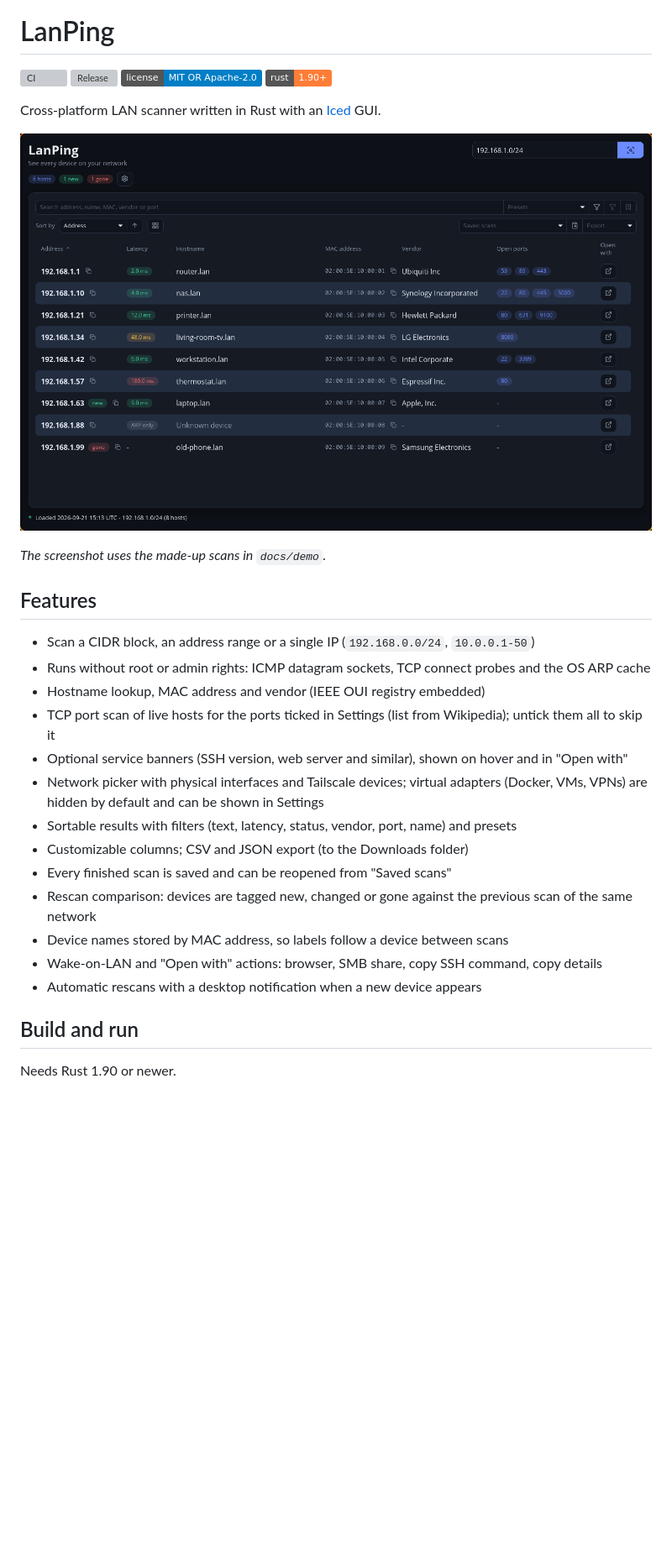
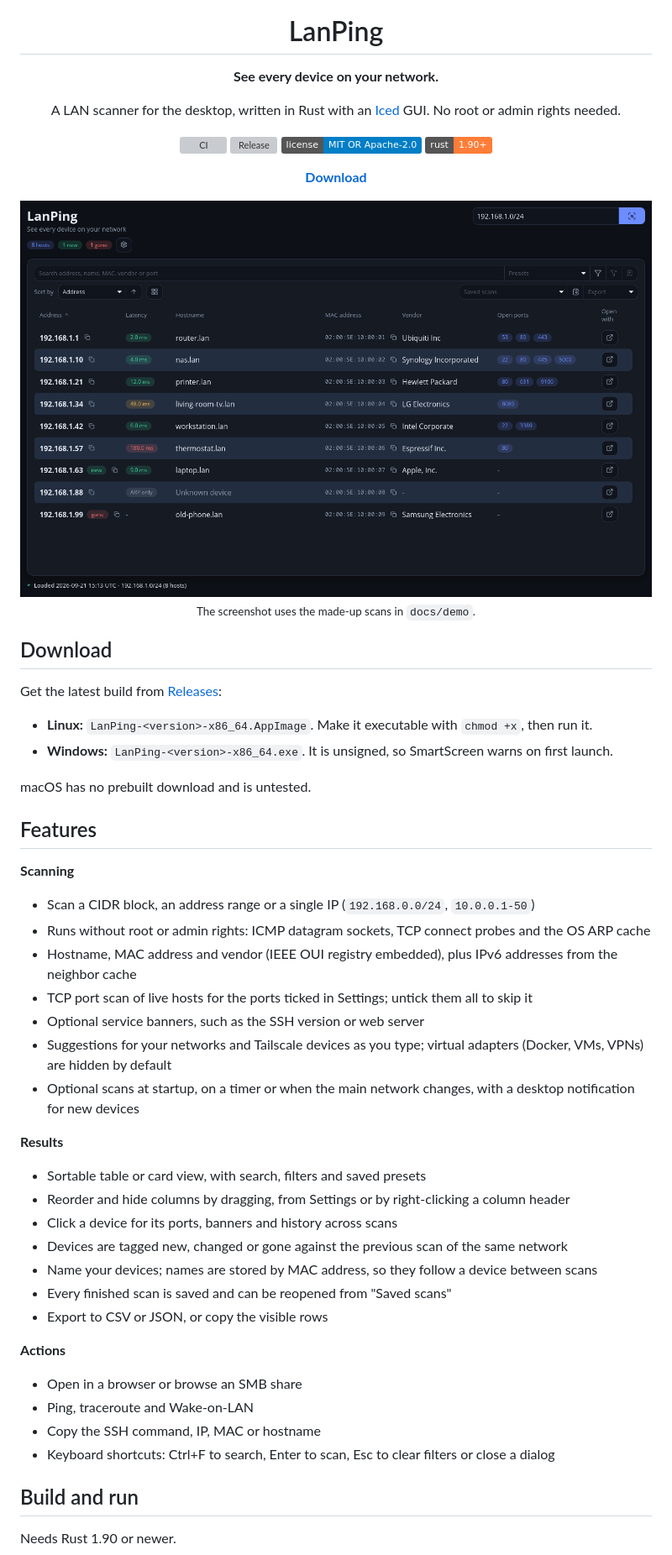
Before and after one commit to Gren-95/lanping, a Markdown page: README.md, the part around one of its changes. Shown at 84% size. GitHub-like rendering; pictures changed too: docs/screenshot.png; badges without logos; blank space fills up the shorter version; grey boxes are pictures that could not be loaded.

Commit message:
docs: centered README header, download section and current features (#45)

```diff
--- a/README.md
+++ b/README.md
@@ -2,32 +4,60 @@
 
 # LanPing
+
+**See every device on your network.**
+
+A LAN scanner for the desktop, written in Rust with an [Iced](https://iced.rs) GUI. No root or admin rights needed.
 
 [![CI](https://github.com/Gren-95/lanping/actions/workflows/ci.yml/badge.svg)](https://github.com/Gren-95/lanping/actions/workflows/ci.yml)
 [![Release](https://img.shields.io/github/v/release/Gren-95/lanping)](https://github.com/Gren-95/lanping/releases/latest)
 [![License](https://img.shields.io/badge/license-MIT%20OR%20Apache--2.0-blue)](#license)
 [![Rust 1.90+](https://img.shields.io/badge/rust-1.90%2B-orange)](https://www.rust-lang.org)
 
-Cross-platform LAN scanner written in Rust with an [Iced](https://iced.rs) GUI.
+[**Download**](https://github.com/Gren-95/lanping/releases/latest)
 
-![LanPing showing a made-up network](docs/screenshot.png)
+<img src="docs/screenshot.png" alt="LanPing showing a made-up network" width="800">
 
-*The screenshot uses the made-up scans in `docs/demo`.*
+<sub>The screenshot uses the made-up scans in <code>docs/demo</code>.</sub>
+
+</div>
+
+## Download
+
+Get the latest build from [Releases](https://github.com/Gren-95/lanping/releases/latest):
+
+- **Linux:** `LanPing-<version>-x86_64.AppImage`. Make it executable with `chmod +x`, then run it.
+- **Windows:** `LanPing-<version>-x86_64.exe`. It is unsigned, so SmartScreen warns on first launch.
+
+macOS has no prebuilt download and is untested.
 
 ## Features
 
+**Scanning**
+
 - Scan a CIDR block, an address range or a single IP (`192.168.0.0/24`, `10.0.0.1-50`)
 - Runs without root or admin rights: ICMP datagram sockets, TCP connect probes and the OS ARP cache
-- Hostname lookup, MAC address and vendor (IEEE OUI registry embedded)
-- TCP port scan of live hosts for the ports ticked in Settings (list from Wikipedia); untick them all to skip it
-- Optional service banners (SSH version, web server and similar), shown on hover and in "Open with"
-- Network picker with physical interfaces and Tailscale devices; virtual adapters (Docker, VMs, VPNs) are hidden by default and can be shown in Settings
-- Sortable results with filters (text, latency, status, vendor, port, name) and presets
-- Customizable columns; CSV and JSON export (to the Downloads folder)
+- Hostname, MAC address and vendor (IEEE OUI registry embedded), plus IPv6 addresses from the neighbor cache
+- TCP port scan of live hosts for the ports ticked in Settings; untick them all to skip it
+- Optional service banners, such as the SSH version or web server
+- Suggestions for your networks and Tailscale devices as you type; virtual adapters (Docker, VMs, VPNs) are hidden by default
+- Optional scans at startup, on a timer or when the main network changes, with a desktop notification for new devices
+
+**Results**
+
+- Sortable table or card view, with search, filters and saved presets
+- Reorder and hide columns by dragging, from Settings or by right-clicking a column header
+- Click a device for its ports, banners and history across scans
+- Devices are tagged new, changed or gone against the previous scan of the same network
+- Name your devices; names are stored by MAC address, so they follow a device between scans
 - Every finished scan is saved and can be reopened from "Saved scans"
-- Rescan comparison: devices are tagged new, changed or gone against the previous scan of the same network
-- Device names stored by MAC address, so labels follow a device between scans
-- Wake-on-LAN and "Open with" actions: browser, SMB share, copy SSH command, copy details
-- Automatic rescans with a desktop notification when a new device appears
+- Export to CSV or JSON, or copy the visible rows
+
+**Actions**
+
+- Open in a browser or browse an SMB share
+- Ping, traceroute and Wake-on-LAN
+- Copy the SSH command, IP, MAC or hostname
+- Keyboard shortcuts: Ctrl+F to search, Enter to scan, Esc to clear filters or close a dialog
 
 ## Build and run
 
```
Also changed, not shown: other parts of README.md (+4 -2 lines).
